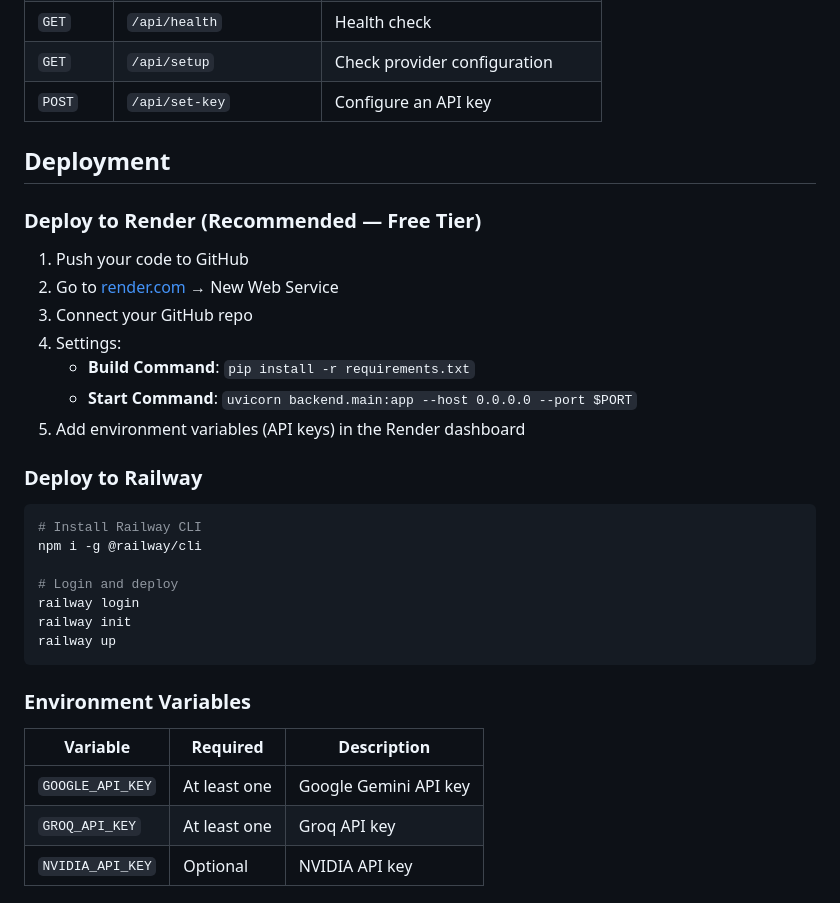
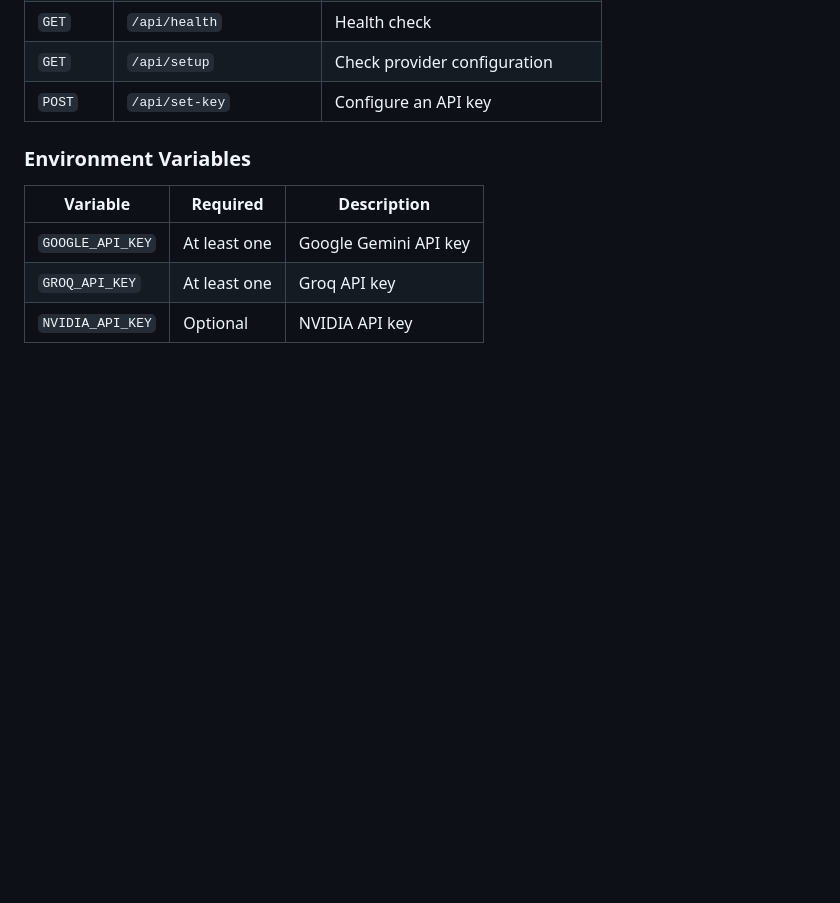
Before and after one commit to Samearth17/Multi-agent-Data-extractor-, a Markdown page: README.md, the part around the change. GitHub-like rendering; blank space fills up the shorter version.

Commit message:
Remove deployment instructions from README
Removed deployment instructions for Render and Railway.

````diff
--- a/README.md
+++ b/README.md
@@ -128,29 +128,6 @@ The app will be available at `http://localhost:8000` with the Agent Canvas at `h
 | `GET` | `/api/setup` | Check provider configuration |
 | `POST` | `/api/set-key` | Configure an API key |
 
-## Deployment
-
-### Deploy to Render (Recommended — Free Tier)
-
-1. Push your code to GitHub
-2. Go to [render.com](https://render.com) → New Web Service
-3. Connect your GitHub repo
-4. Settings:
-   - **Build Command**: `pip install -r requirements.txt`
-   - **Start Command**: `uvicorn backend.main:app --host 0.0.0.0 --port $PORT`
-5. Add environment variables (API keys) in the Render dashboard
-
-### Deploy to Railway
-
-```bash
-# Install Railway CLI
-npm i -g @railway/cli
-
-# Login and deploy
-railway login
-railway init
-railway up
-```
 
 ### Environment Variables
 
````
